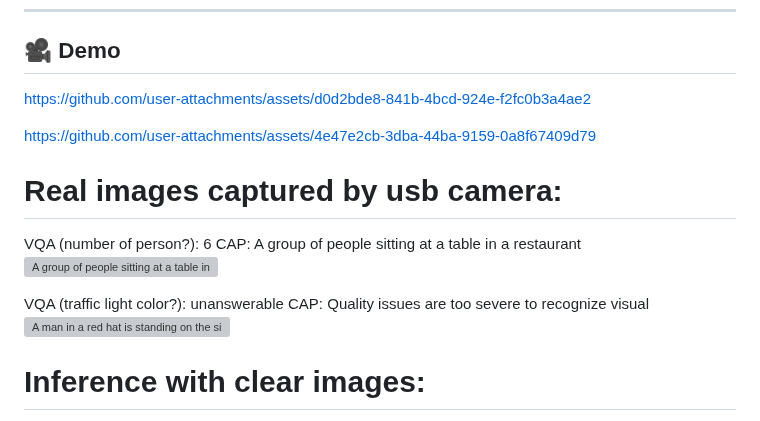
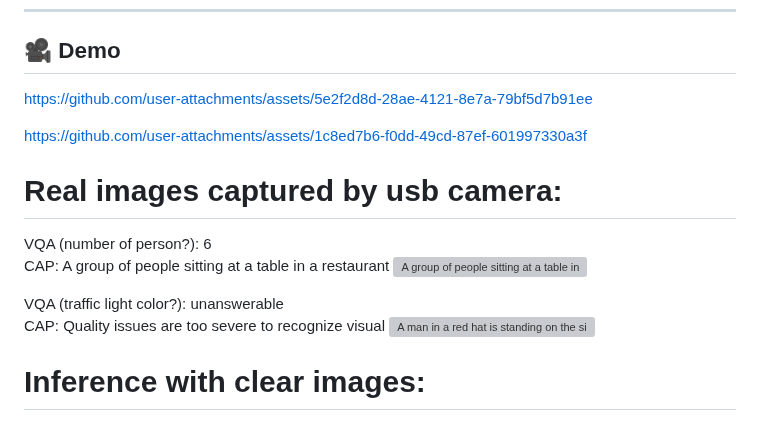
Before and after one commit to lamao-ab/vision-language-assistance-model, a Markdown page: README.md, the part around the change. Drawn GitHub-style; grey boxes are pictures that could not be loaded.

```diff
--- a/README.md
+++ b/README.md
@@ -36,19 +36,17 @@ This repository provides a complete pipeline for training and deploying vision-l
 ## 🎥 Demo
 
 
-  https://github.com/user-attachments/assets/d0d2bde8-841b-4bcd-924e-f2fc0b3a4ae2
+https://github.com/user-attachments/assets/5e2f2d8d-28ae-4121-8e7a-79bf5d7b91ee
 
-
-
-  https://github.com/user-attachments/assets/4e47e2cb-3dba-44ba-9159-0a8f67409d79
+https://github.com/user-attachments/assets/1c8ed7b6-f0dd-49cd-87ef-601997330a3f
 
 
   # Real images captured by usb camera:
-  VQA (number of person?): 6
+  VQA (number of person?): 6 \
   CAP: A group of people sitting at a table in a restaurant
   ![A group of people sitting at a table in a restaurant](https://github.com/user-attachments/assets/b641e527-86c4-490e-a53d-df98fe0bac6b)
 
-  VQA (traffic light color?): unanswerable
+  VQA (traffic light color?): unanswerable \
   CAP: Quality issues are too severe to recognize visual
   ![A man in a red hat is standing on the sidewalk](https://github.com/user-attachments/assets/39cca71c-f452-47b2-a32c-6a43d8c5a0eb)
 
```
